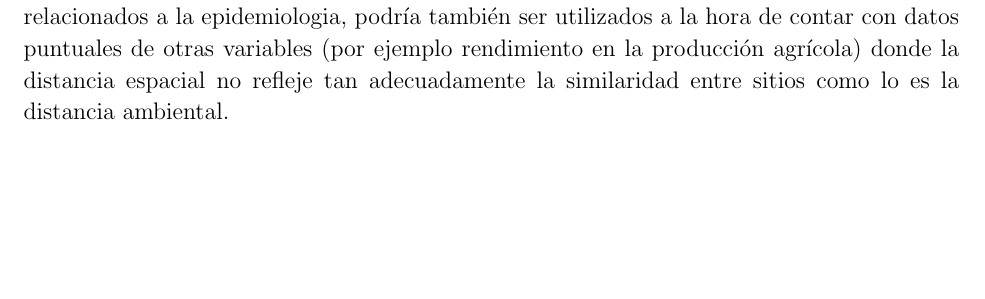
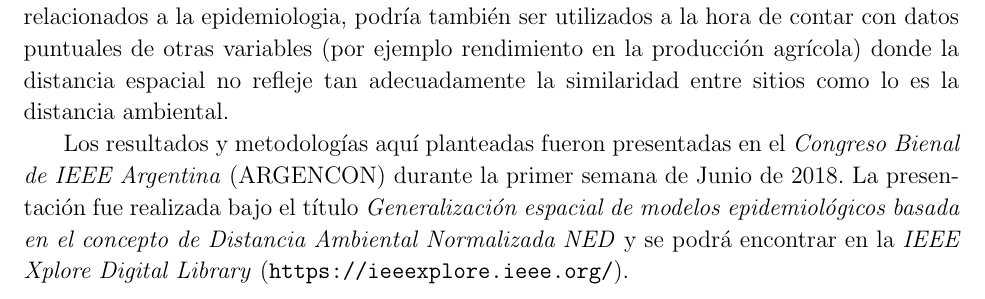
Before and after one commit to juansca/tesis-escrita, a LaTeX book (NED/NED.tex): part of page 6 of 8, cut so that both start at the same text, the shorter picture padded with empty space. Compiled offline with pdfLaTeX.

Commit message:
Termino primer approach de ned

```diff
--- a/NED/NED.tex
+++ b/NED/NED.tex
@@ -308,4 +308,13 @@
     puntuales de otras variables (por ejemplo rendimiento en la producción
     agrícola) donde la distancia espacial no refleje tan adecuadamente la
     similaridad entre sitios como lo es la distancia ambiental.
+
+
+  \par Los resultados y metodologías aquí planteadas fueron presentadas en el
+    \textit{Congreso Bienal de IEEE Argentina} (ARGENCON) durante la primer semana de Junio
+    de 2018. La presentación fue realizada bajo el título
+    \textit{Generalización espacial de modelos epidemiológicos basada en el
+    concepto de Distancia Ambiental Normalizada NED} y
+    se podrá encontrar
+    en la \textit{IEEE Xplore Digital Library} (\url{https://ieeexplore.ieee.org/}).
 \end{document}
```
